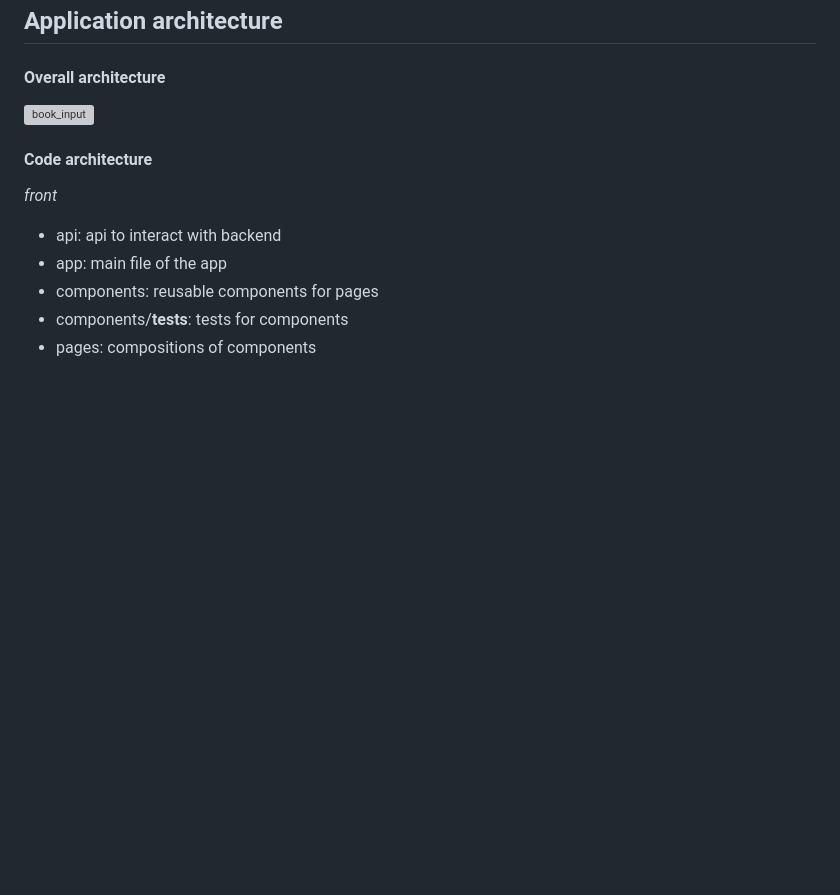
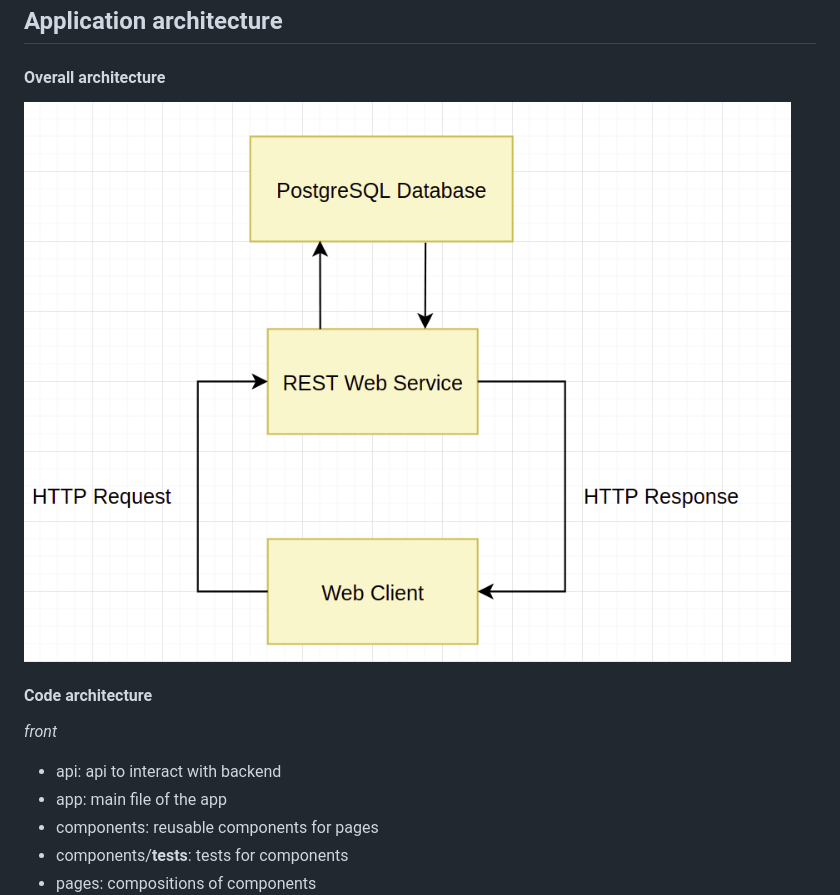
Before and after one commit to Moiiwa/Library, a Markdown page: documentation/architecture.md, the part around the change. GitHub-like rendering; pictures changed too: documentation/Architecture.png; blank space fills up the shorter version; grey boxes are pictures that could not be loaded.

Commit message:
change architecture picture

```diff
--- a/documentation/architecture.md
+++ b/documentation/architecture.md
@@ -2,7 +2,7 @@
 
 #### Overall architecture
 
-![book_input](architecture.png)
+![Overall architecture](Architecture.png)
 
 #### Code architecture
 
```
